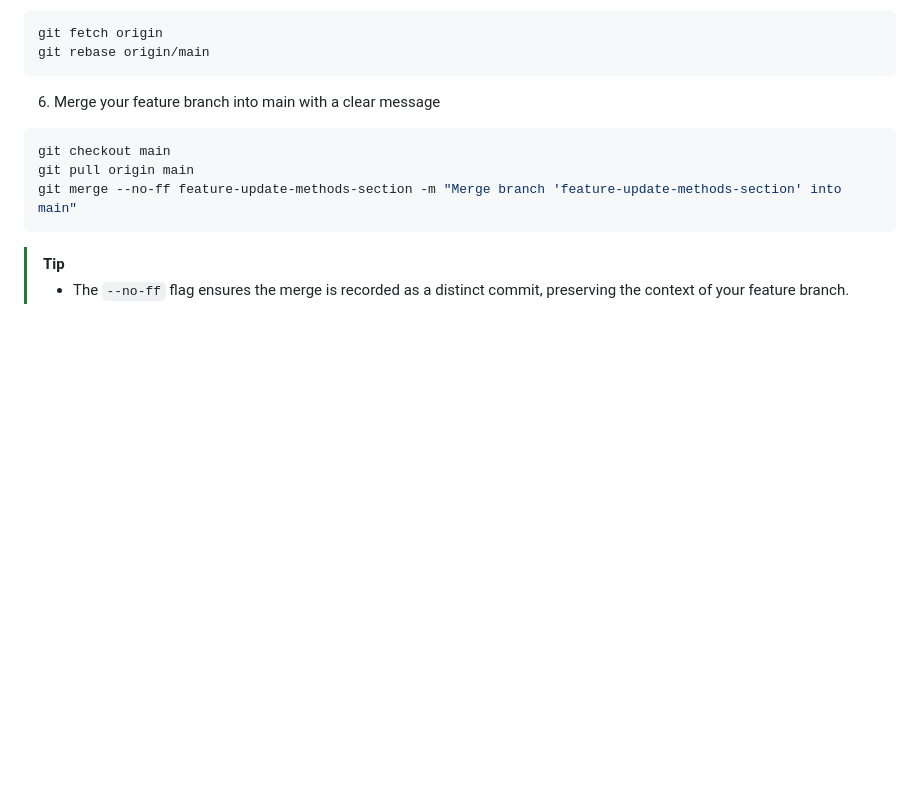
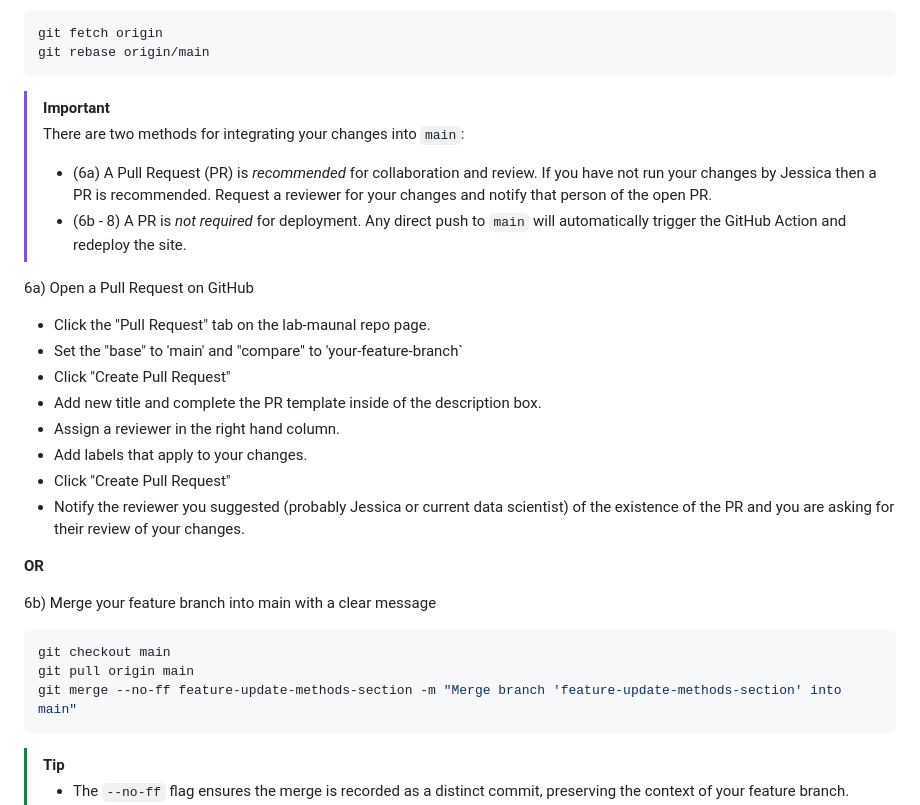
Before and after one commit to Seafood-Globalization-Lab/lab-manual, a Markdown page: README.md, the part around one of its changes. Rendered like a GitHub page; blank space fills up the shorter version.

````diff
--- a/README.md
+++ b/README.md
@@ -57,7 +57,24 @@ We follow a lightweight **GitFlow-style workflow** to keep the history clean and
   git rebase origin/main
   ```
 
-  6) Merge your feature branch into main with a clear message
+> [!Important]
+> There are two methods for integrating your changes into `main`:
+> - (6a) A Pull Request (PR) is *recommended* for collaboration and review. If you have not run your changes by Jessica then a PR is recommended. Request a reviewer for your changes and notify that person of the open PR.
+> - (6b - 8) A PR is *not required* for deployment. Any direct push to `main` will automatically trigger the GitHub Action and redeploy the site.
+
+  6a) Open a Pull Request on GitHub
+   - Click the "Pull Request" tab on the lab-maunal repo page.
+   - Set the "base" to 'main' and "compare" to 'your-feature-branch`
+   - Click "Create Pull Request"
+   - Add new title and complete the PR template inside of the description box.
+   - Assign a reviewer in the right hand column.
+   - Add labels that apply to your changes.
+   - Click "Create Pull Request"
+   - Notify the reviewer you suggested (probably Jessica or current data scientist) of the existence of the PR and you are asking for their review of your changes.
+
+**OR**
+
+  6b) Merge your feature branch into main with a clear message
   ```bash
   git checkout main
   git pull origin main
````
Also changed, not shown: other parts of README.md (+41 -27 lines).
